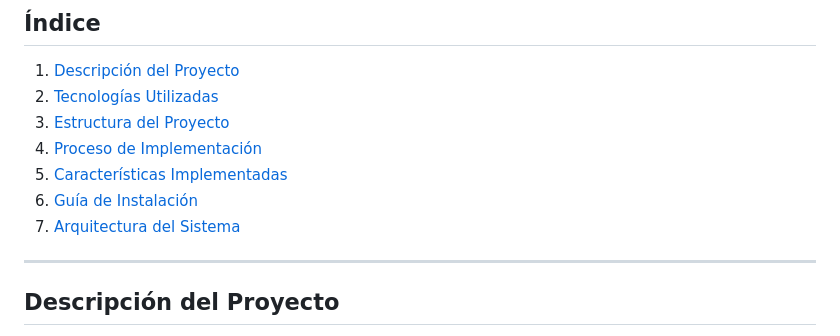
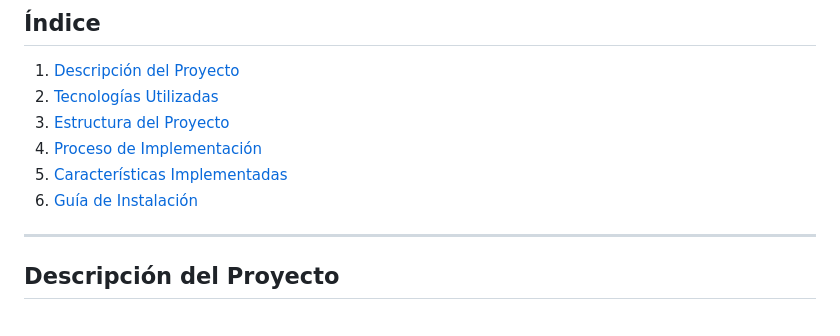
Before and after one commit to DiRuiz23/medio_ambiente, a Markdown page: DOCUMENTACION_TECNICA.md, the part around the change. GitHub-like rendering.

Commit message:
Remove 'Arquitectura del Sistema' from documentation
Removed 'Arquitectura del Sistema' section from the documentation.

```diff
--- a/DOCUMENTACION_TECNICA.md
+++ b/DOCUMENTACION_TECNICA.md
@@ -8,7 +8,6 @@
 4. [Proceso de Implementación](#proceso-de-implementación)
 5. [Características Implementadas](#características-implementadas)
 6. [Guía de Instalación](#guía-de-instalación)
-7. [Arquitectura del Sistema](#arquitectura-del-sistema)
 
 ---
 
```
